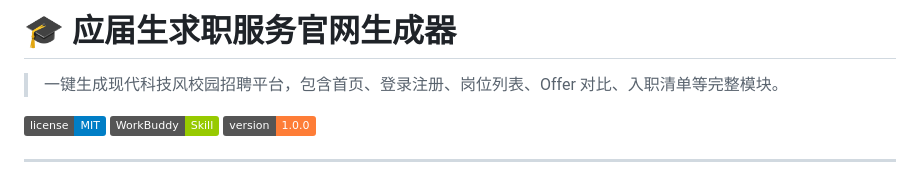
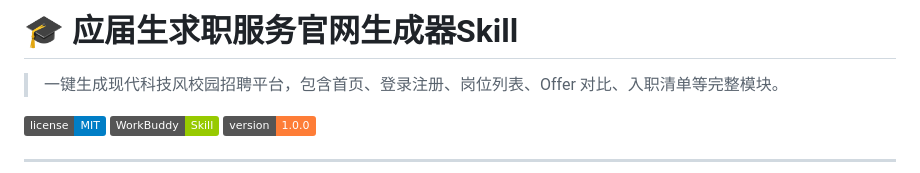
Before and after one commit to peterdog666/graduateJobPortal, a Markdown page: README.md, the part around the change. Rendered like a GitHub page; badges without logos.

```diff
--- a/README.md
+++ b/README.md
@@ -1,4 +1,4 @@
-# 🎓 应届生求职服务官网生成器
+# 🎓 应届生求职服务官网生成器Skill
 
 > 一键生成现代科技风校园招聘平台，包含首页、登录注册、岗位列表、Offer 对比、入职清单等完整模块。
 
```
